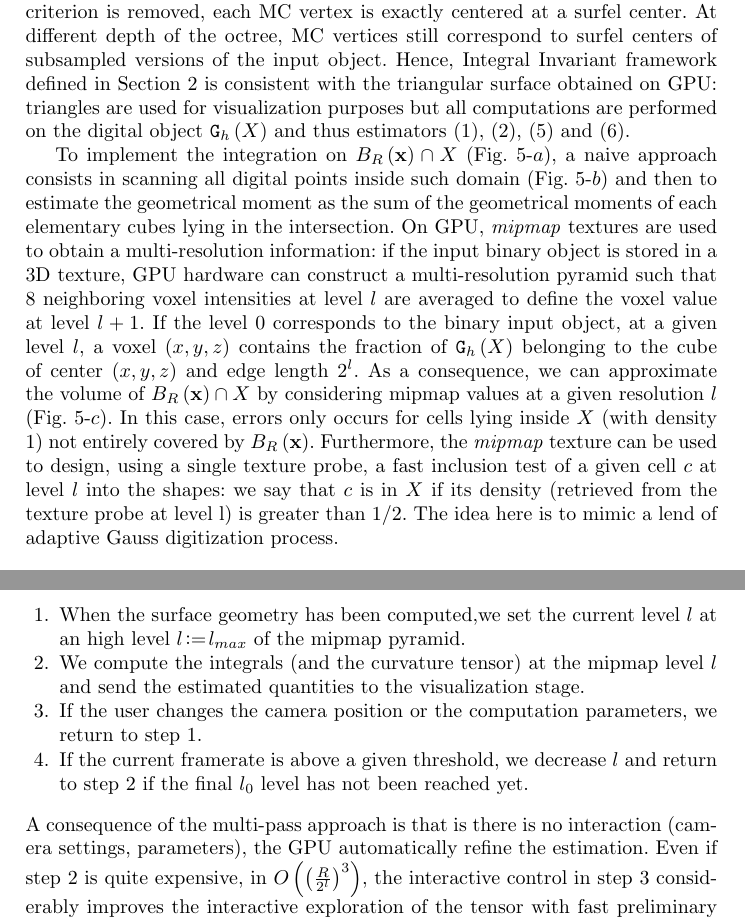
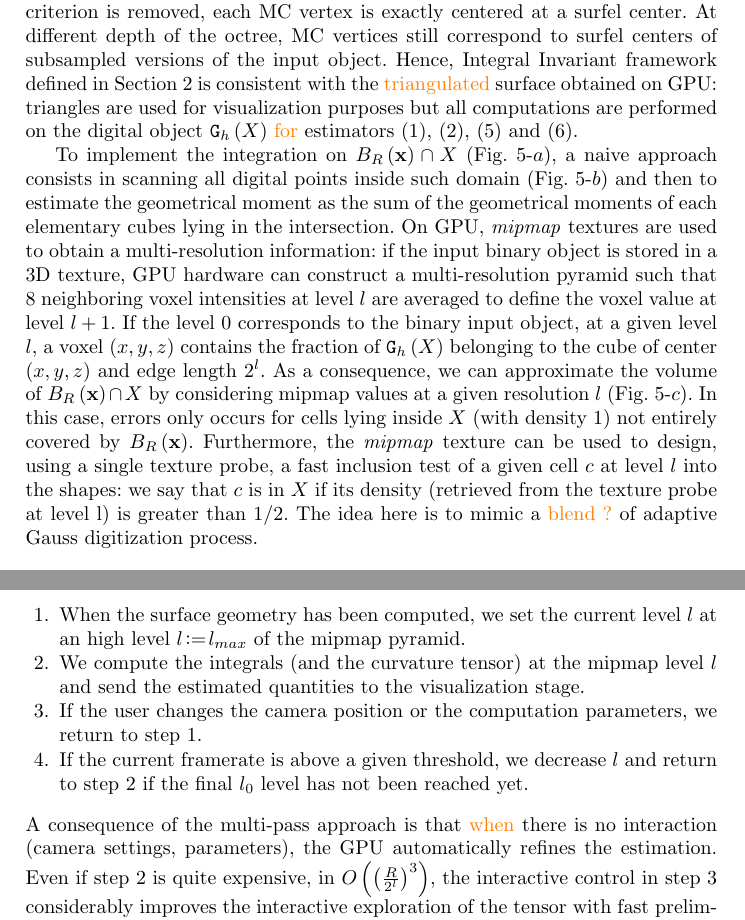
Before and after one commit to dcoeurjo/ICTV, a LaTeX paper (latex/article.tex): two parts of pages 7 and 9 of 13, joined at a grey line, cut so that both start at the same text. Compiled offline with pdfLaTeX.

Commit message:
Working on 4.

```diff
--- a/latex/article.tex
+++ b/latex/article.tex
@@ -557,9 +557,9 @@ when the LoD criterion is removed, each MC vertex is exactly centered at
 a surfel center. At different depth of the octree, MC vertices still
 correspond to surfel centers of subsampled versions of the input
 object. Hence, Integral Invariant framework defined in
-Section~\ref{sec:curv-tens-estim} is consistent with the triangular
+Section~\ref{sec:curv-tens-estim} is consistent with the \Jaco{triangulated}
 surface obtained on GPU: triangles are used for visualization purposes
-but all computations are performed on the digital object $\DSh$ and thus
+but all computations are performed on the digital object $\DSh$ \Jaco{for}
 estimators
 (\ref{eq:dig-curvature-estimator-k}),
 (\ref{eq:dig-curvature-estimator-H}), (\ref{eq:dig-curvature-estimator-k1})
@@ -583,7 +583,7 @@ $\Ball{R}{\vx}$. Furthermore, the \emph{mipmap} texture can be used to design,
 using a single texture probe, a fast inclusion test of a given cell $c$ at level
 $l$ into the shapes: we say that $c$ is in $\Shape$ if its density (retrieved
 from the texture probe at level l) is greater than $1/2$. The idea here is to
-mimic a lend of adaptive Gauss digitization process.
+mimic a \Jaco{blend ?} of adaptive Gauss digitization process.
 
 \begin{figure}
   \vspace{-0.35cm}
@@ -677,9 +677,9 @@ consider the following multi-pass approach:
   $l$ and return to step 2 if the final $l_0$ level has not been
   reached yet.
 \end{enumerate}
-A consequence of the multi-pass approach is that is there is no
+A consequence of the multi-pass approach is that \Jaco{when} there is no
 interaction (camera settings, parameters), the GPU automatically
-refine the estimation. Even if step 2 is quite expensive, in
+refines the estimation. Even if step 2 is quite expensive, in
 $O\left(\left(\frac{R}{2^l}\right)^3\right)$, the interactive control
  in step 3 considerably improves the interactive exploration of the
  tensor with fast preliminary approximations which are quickly refined.
```
Also changed, not shown: latex/article.tex (8 more changed lines).
